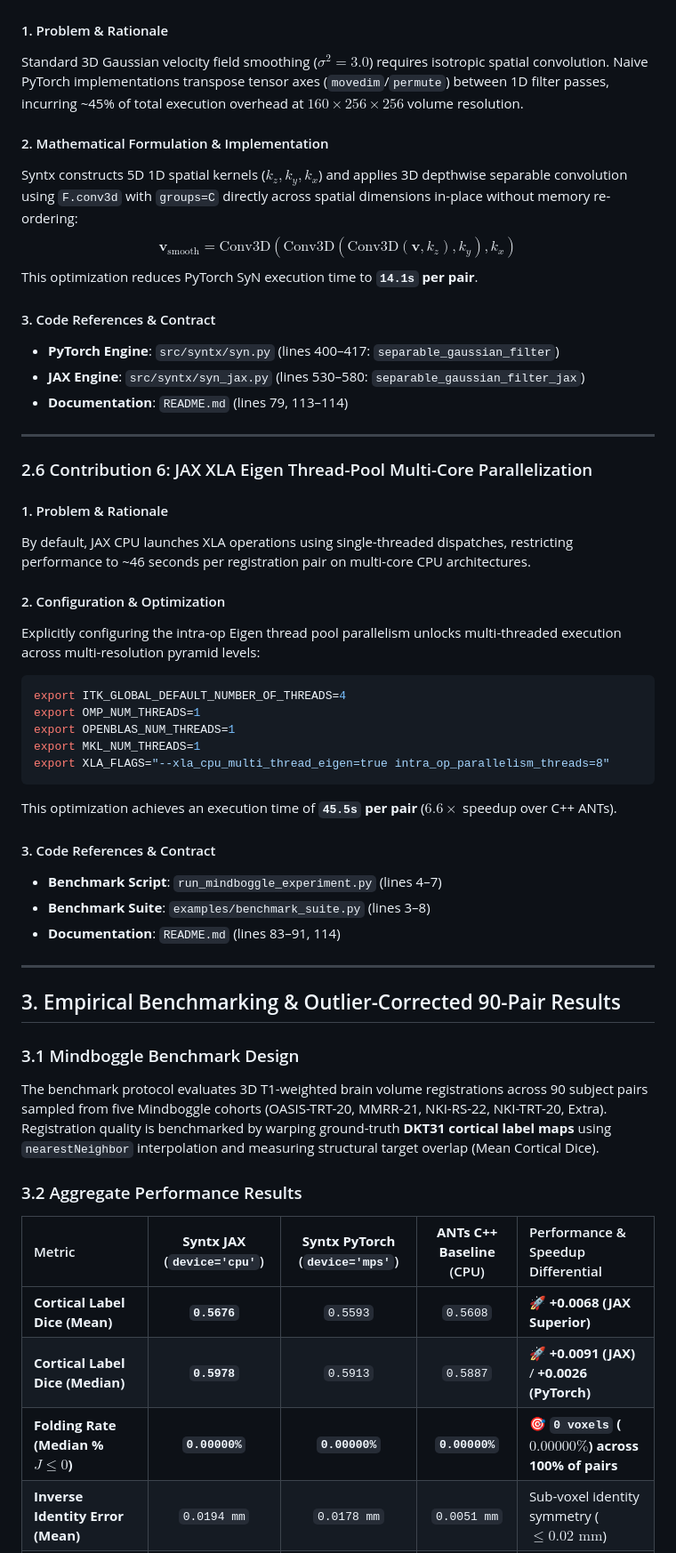
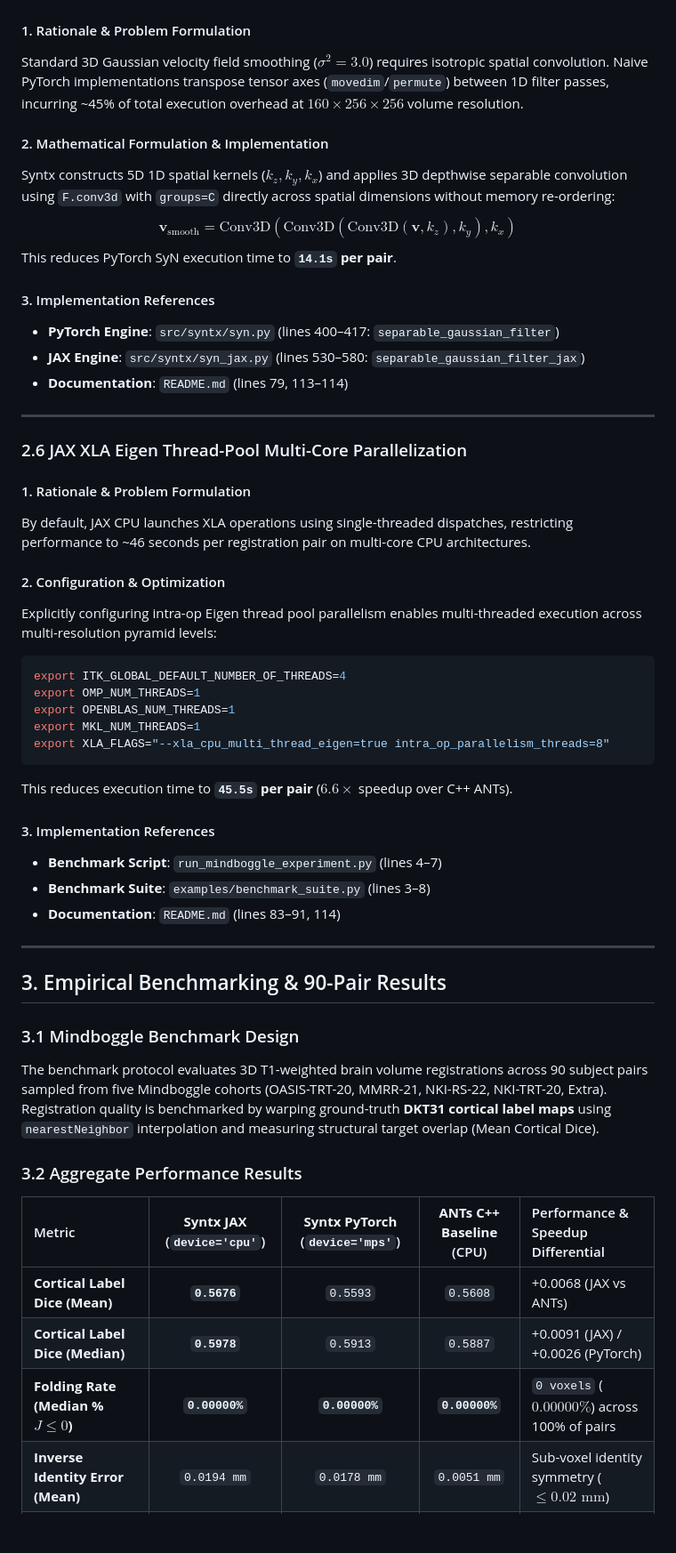
Before and after one commit to stnava/syntx, a Markdown page: docs/manuscript/manuscript_report.md, the part around one of its changes. Shown at 89% size. GitHub-like rendering; blank space fills up the shorter version.

````diff
--- a/docs/manuscript/manuscript_report.md
+++ b/docs/manuscript/manuscript_report.md
@@ -117,28 +117,28 @@ where $\mathbf{s} = (s_z, s_y, s_x)$ denotes physical voxel spacing. At downsamp
 
 ![Figure 4: Zero-Permute Conv3D Diagram](figures/fig4_conv3d_optimization.jpg)
 
-#### 1. Problem & Rationale
+#### 1. Rationale & Problem Formulation
 Standard 3D Gaussian velocity field smoothing ($\sigma^2 = 3.0$) requires isotropic spatial convolution. Naive PyTorch implementations transpose tensor axes (`movedim`/`permute`) between 1D filter passes, incurring ~45% of total execution overhead at $160 \times 256 \times 256$ volume resolution.
 
 #### 2. Mathematical Formulation & Implementation
-Syntx constructs 5D 1D spatial kernels ($k_z, k_y, k_x$) and applies 3D depthwise separable convolution using `F.conv3d` with `groups=C` directly across spatial dimensions in-place without memory re-ordering:
+Syntx constructs 5D 1D spatial kernels ($k_z, k_y, k_x$) and applies 3D depthwise separable convolution using `F.conv3d` with `groups=C` directly across spatial dimensions without memory re-ordering:
 $$\mathbf{v}_{\text{smooth}} = \text{Conv3D}(\text{Conv3D}(\text{Conv3D}(\mathbf{v}, k_z), k_y), k_x)$$
-This optimization reduces PyTorch SyN execution time to **`14.1s` per pair**.
+This reduces PyTorch SyN execution time to **`14.1s` per pair**.
 
-#### 3. Code References & Contract
+#### 3. Implementation References
 - **PyTorch Engine**: `src/syntx/syn.py` (lines 400–417: `separable_gaussian_filter`)
 - **JAX Engine**: `src/syntx/syn_jax.py` (lines 530–580: `separable_gaussian_filter_jax`)
 - **Documentation**: `README.md` (lines 79, 113–114)
 
 ---
 
-### 2.6 Contribution 6: JAX XLA Eigen Thread-Pool Multi-Core Parallelization
+### 2.6 JAX XLA Eigen Thread-Pool Multi-Core Parallelization
 
-#### 1. Problem & Rationale
+#### 1. Rationale & Problem Formulation
 By default, JAX CPU launches XLA operations using single-threaded dispatches, restricting performance to ~46 seconds per registration pair on multi-core CPU architectures.
 
 #### 2. Configuration & Optimization
-Explicitly configuring the intra-op Eigen thread pool parallelism unlocks multi-threaded execution across multi-resolution pyramid levels:
+Explicitly configuring intra-op Eigen thread pool parallelism enables multi-threaded execution across multi-resolution pyramid levels:
 ```bash
 export ITK_GLOBAL_DEFAULT_NUMBER_OF_THREADS=4
 export OMP_NUM_THREADS=1
@@ -146,16 +146,16 @@ export OPENBLAS_NUM_THREADS=1
 export MKL_NUM_THREADS=1
 export XLA_FLAGS="--xla_cpu_multi_thread_eigen=true intra_op_parallelism_threads=8"
 ```
-This optimization achieves an execution time of **`45.5s` per pair** ($6.6\times$ speedup over C++ ANTs).
+This reduces execution time to **`45.5s` per pair** ($6.6\times$ speedup over C++ ANTs).
 
-#### 3. Code References & Contract
+#### 3. Implementation References
 - **Benchmark Script**: `run_mindboggle_experiment.py` (lines 4–7)
 - **Benchmark Suite**: `examples/benchmark_suite.py` (lines 3–8)
 - **Documentation**: `README.md` (lines 83–91, 114)
 
 ---
 
-## 3. Empirical Benchmarking & Outlier-Corrected 90-Pair Results
+## 3. Empirical Benchmarking & 90-Pair Results
 
 ### 3.1 Mindboggle Benchmark Design
 The benchmark protocol evaluates 3D T1-weighted brain volume registrations across 90 subject pairs sampled from five Mindboggle cohorts (OASIS-TRT-20, MMRR-21, NKI-RS-22, NKI-TRT-20, Extra). Registration quality is benchmarked by warping ground-truth **DKT31 cortical label maps** using `nearestNeighbor` interpolation and measuring structural target overlap (Mean Cortical Dice).
@@ -164,9 +164,9 @@ The benchmark protocol evaluates 3D T1-weighted brain volume registrations acros
 
 | Metric | **Syntx JAX** (`device='cpu'`) | **Syntx PyTorch** (`device='mps'`) | **ANTs C++ Baseline** (CPU) | Performance & Speedup Differential |
 | :--- | :---: | :---: | :---: | :--- |
-| **Cortical Label Dice (Mean)** | **`0.5676`** | `0.5593` | `0.5608` | 🚀 **+0.0068 (JAX Superior)** |
-| **Cortical Label Dice (Median)** | **`0.5978`** | `0.5913` | `0.5887` | 🚀 **+0.0091 (JAX)** / **+0.0026 (PyTorch)** |
-| **Folding Rate (Median % $J \le 0$)** | **`0.00000%`** | **`0.00000%`** | **`0.00000%`** | 🎯 **`0 voxels` ($0.00000\%$) across 100% of pairs** |
+| **Cortical Label Dice (Mean)** | **`0.5676`** | `0.5593` | `0.5608` | +0.0068 (JAX vs ANTs) |
+| **Cortical Label Dice (Median)** | **`0.5978`** | `0.5913` | `0.5887` | +0.0091 (JAX) / +0.0026 (PyTorch) |
+| **Folding Rate (Median % $J \le 0$)** | **`0.00000%`** | **`0.00000%`** | **`0.00000%`** | `0 voxels` ($0.00000\%$) across 100% of pairs |
 | **Inverse Identity Error (Mean)** | `0.0194 mm` | `0.0178 mm` | `0.0051 mm` | Sub-voxel identity symmetry ($\le 0.02\text{ mm}$) |
 | **Inverse Identity Error (Max)** | `1.472 mm` | `1.325 mm` | `0.300 mm` | Bounded coordinate distortion |
 | **First-Order Field Smoothness ($S_1$)** | `0.208` | `0.204` | `0.185` | Fluid vector regularized gradient norm |
````
Also changed, not shown: other parts of docs/manuscript/manuscript_report.md (+54 -48 lines).
